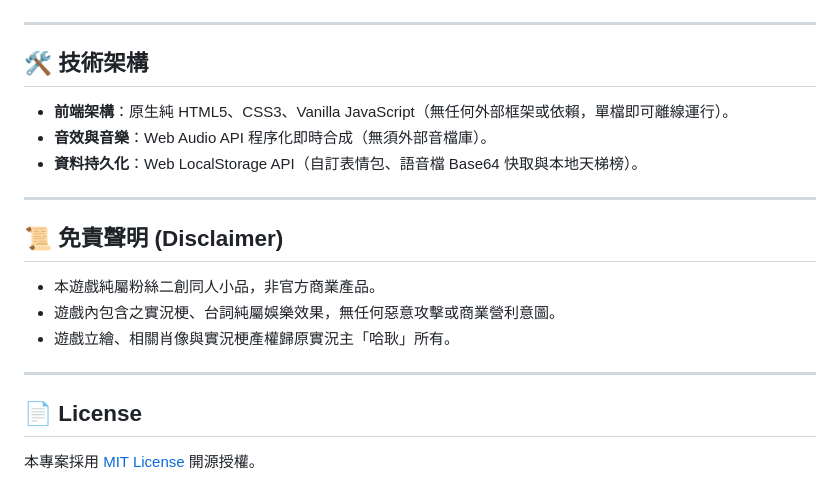
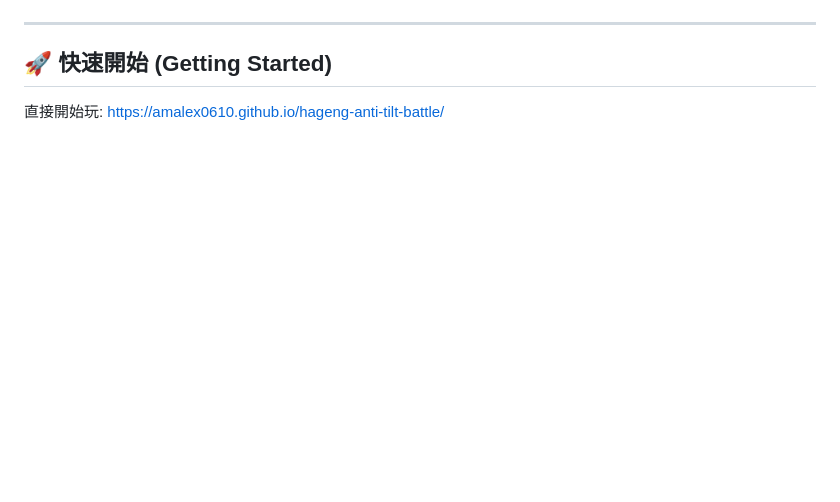
Before and after one commit to amalex0610/hageng-anti-tilt-battle, a Markdown page: README.md, the part around one of its changes. Drawn GitHub-style; blank space fills up the shorter version.

```diff
--- a/README.md
+++ b/README.md
@@ -44,22 +67,6 @@
 
 ---
 
-## 🛠️ 技術架構
+## 🚀 快速開始 (Getting Started)
 
-* **前端架構**：原生純 HTML5、CSS3、Vanilla JavaScript（無任何外部框架或依賴，單檔即可離線運行）。
-* **音效與音樂**：Web Audio API 程序化即時合成（無須外部音檔庫）。
-* **資料持久化**：Web LocalStorage API（自訂表情包、語音檔 Base64 快取與本地天梯榜）。
-
----
-
-## 📜 免責聲明 (Disclaimer)
-
-* 本遊戲純屬粉絲二創同人小品，非官方商業產品。
-* 遊戲內包含之實況梗、台詞純屬娛樂效果，無任何惡意攻擊或商業營利意圖。
-* 遊戲立繪、相關肖像與實況梗產權歸原實況主「哈耿」所有。
-
----
-
-## 📄 License
-
-本專案採用 [MIT License](LICENSE) 開源授權。
+直接開始玩: https://amalex0610.github.io/hageng-anti-tilt-battle/
```
Also changed, not shown: other parts of README.md (+53 -30 lines).
